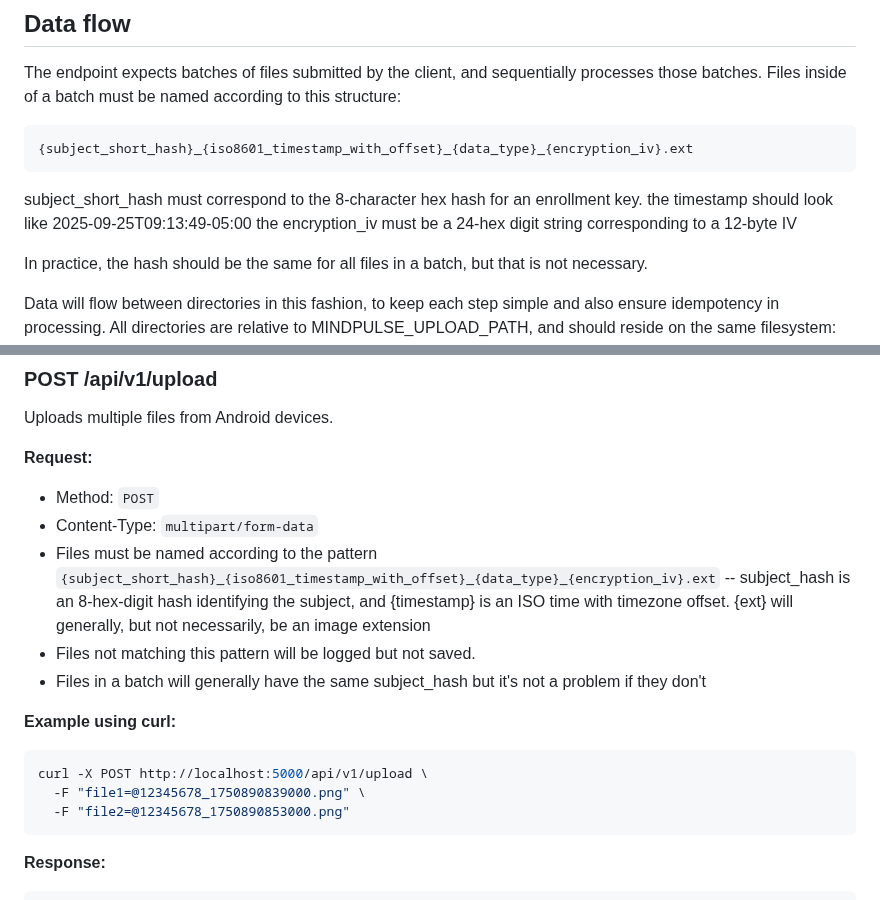
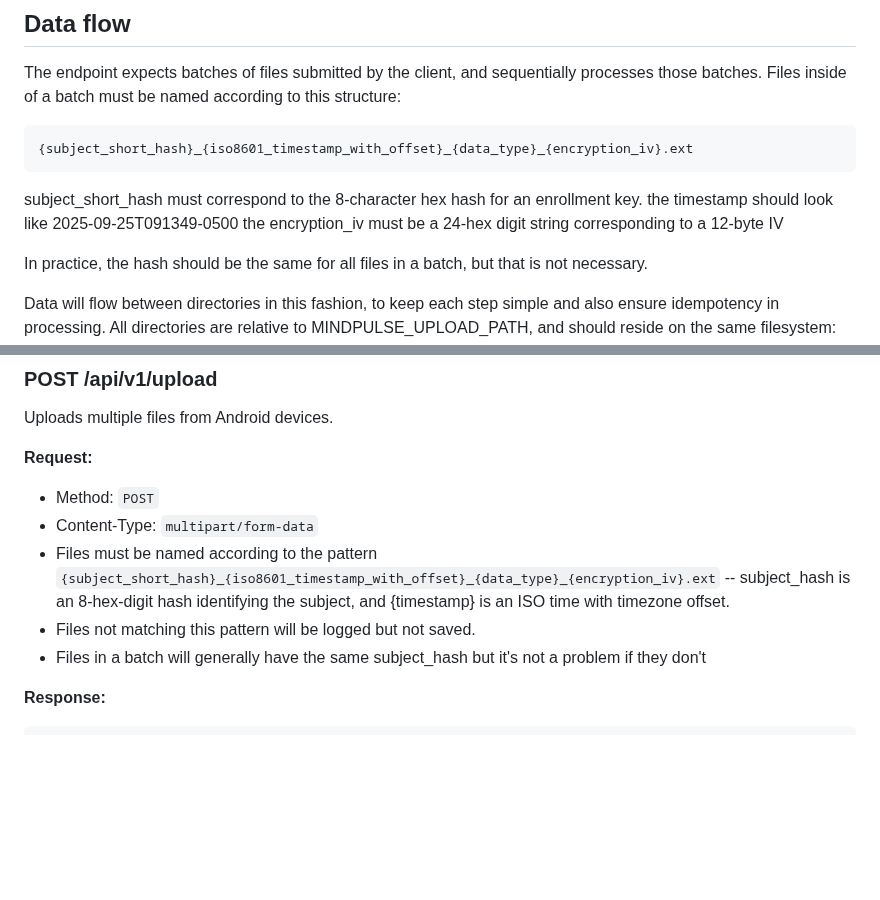
Before and after one commit to uwmadison-chm/mindpulse_endpoint_poc, a Markdown page: README.md, 2 parts joined by grey strips. Rendered like a GitHub page; blank space fills up the shorter version.

````diff
--- a/README.md
+++ b/README.md
@@ -69,7 +69,7 @@ those batches. Files inside of a batch must be named according to this structure
 ```
 
 subject_short_hash must correspond to the 8-character hex hash for an enrollment key.
-the timestamp should look like 2025-09-25T09:13:49-05:00
+the timestamp should look like 2025-09-25T091349-0500
 the encryption_iv must be a 24-hex digit string corresponding to a 12-byte IV
 
 In practice, the hash should be the same for all files in a batch, but that is not necessary.
@@ -95,16 +95,9 @@ Uploads multiple files from Android devices.
 **Request:**
 - Method: `POST`
 - Content-Type: `multipart/form-data`
-- Files must be named according to the pattern `{subject_short_hash}_{iso8601_timestamp_with_offset}_{data_type}_{encryption_iv}.ext` -- subject_hash is an 8-hex-digit hash identifying the subject, and {timestamp} is an ISO time with timezone offset. {ext} will generally, but not necessarily, be an image extension
+- Files must be named according to the pattern `{subject_short_hash}_{iso8601_timestamp_with_offset}_{data_type}_{encryption_iv}.ext` -- subject_hash is an 8-hex-digit hash identifying the subject, and {timestamp} is an ISO time with timezone offset.
 - Files not matching this pattern will be logged but not saved.
 - Files in a batch will generally have the same subject_hash but it's not a problem if they don't
-
-**Example using curl:**
-```bash
-curl -X POST http://localhost:5000/api/v1/upload \
-  -F "file1=@12345678_1750890839000.png" \
-  -F "file2=@12345678_1750890853000.png"
-```
 
 **Response:**
 ```json
````
